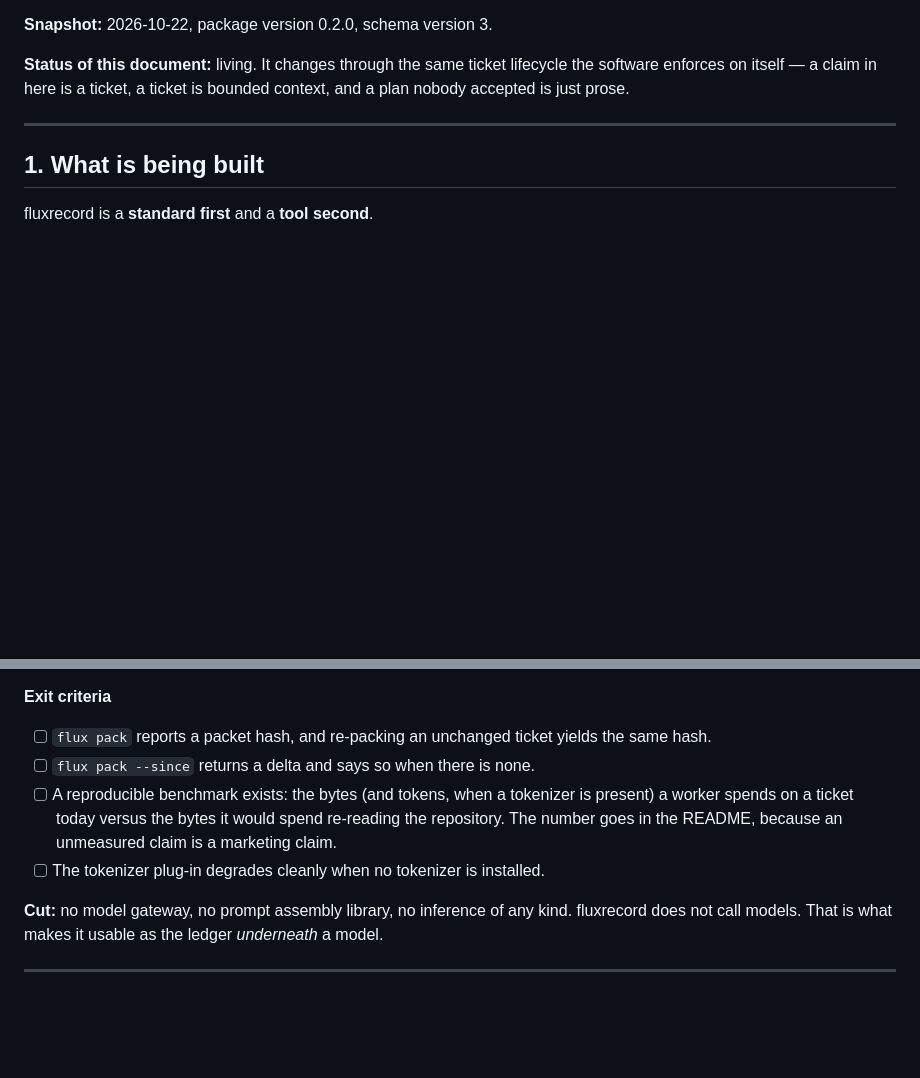
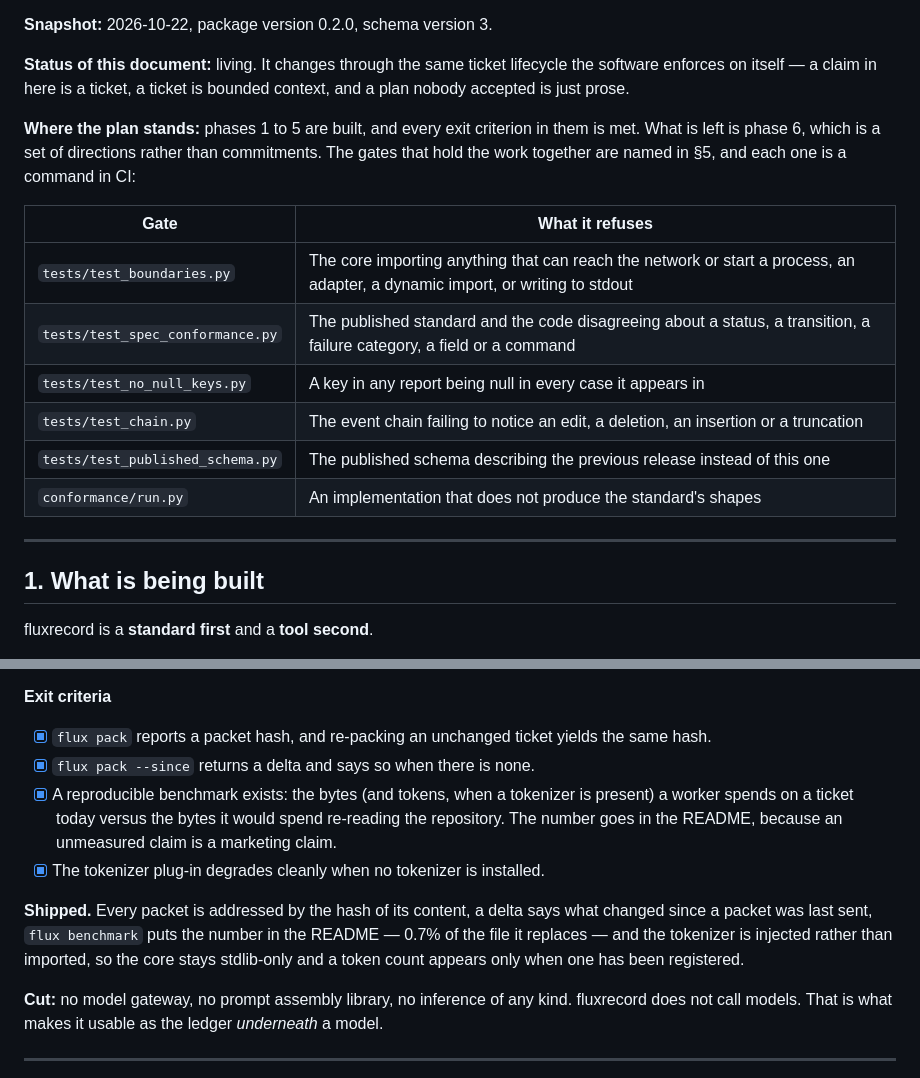
Before and after one commit to hamanakam1/fluxrecord, a Markdown page: PLAN.md, 2 parts joined by grey strips. Rendered like a GitHub page; blank space fills up the shorter version.

```diff
--- a/PLAN.md
+++ b/PLAN.md
@@ -12,6 +12,20 @@ or a decision that still has to be made.
 **Status of this document:** living. It changes through the same ticket
 lifecycle the software enforces on itself — a claim in here is a ticket, a
 ticket is bounded context, and a plan nobody accepted is just prose.
+
+**Where the plan stands:** phases 1 to 5 are built, and every exit
+criterion in them is met. What is left is phase 6, which is a set of
+directions rather than commitments. The gates that hold the work together
+are named in §5, and each one is a command in CI:
+
+| Gate | What it refuses |
+|---|---|
+| `tests/test_boundaries.py` | The core importing anything that can reach the network or start a process, an adapter, a dynamic import, or writing to stdout |
+| `tests/test_spec_conformance.py` | The published standard and the code disagreeing about a status, a transition, a failure category, a field or a command |
+| `tests/test_no_null_keys.py` | A key in any report being null in every case it appears in |
+| `tests/test_chain.py` | The event chain failing to notice an edit, a deletion, an insertion or a truncation |
+| `tests/test_published_schema.py` | The published schema describing the previous release instead of this one |
+| `conformance/run.py` | An implementation that does not produce the standard's shapes |
 
 ---
 
@@ -165,14 +185,20 @@ different from the one you sent last time.
 
 **Exit criteria**
 
-- [ ] `flux pack` reports a packet hash, and re-packing an unchanged ticket
+- [x] `flux pack` reports a packet hash, and re-packing an unchanged ticket
       yields the same hash.
-- [ ] `flux pack --since` returns a delta and says so when there is none.
-- [ ] A reproducible benchmark exists: the bytes (and tokens, when a
+- [x] `flux pack --since` returns a delta and says so when there is none.
+- [x] A reproducible benchmark exists: the bytes (and tokens, when a
       tokenizer is present) a worker spends on a ticket today versus the
       bytes it would spend re-reading the repository. The number goes in the
       README, because an unmeasured claim is a marketing claim.
-- [ ] The tokenizer plug-in degrades cleanly when no tokenizer is installed.
+- [x] The tokenizer plug-in degrades cleanly when no tokenizer is installed.
+
+**Shipped.** Every packet is addressed by the hash of its content, a delta
+says what changed since a packet was last sent, `flux benchmark` puts the
+number in the README — 0.7% of the file it replaces — and the tokenizer is
+injected rather than imported, so the core stays stdlib-only and a token
+count appears only when one has been registered.
 
 **Cut:** no model gateway, no prompt assembly library, no inference of any
 kind. fluxrecord does not call models. That is what makes it usable as the
```
Also changed, not shown: other parts of PLAN.md (+35 -16 lines).
